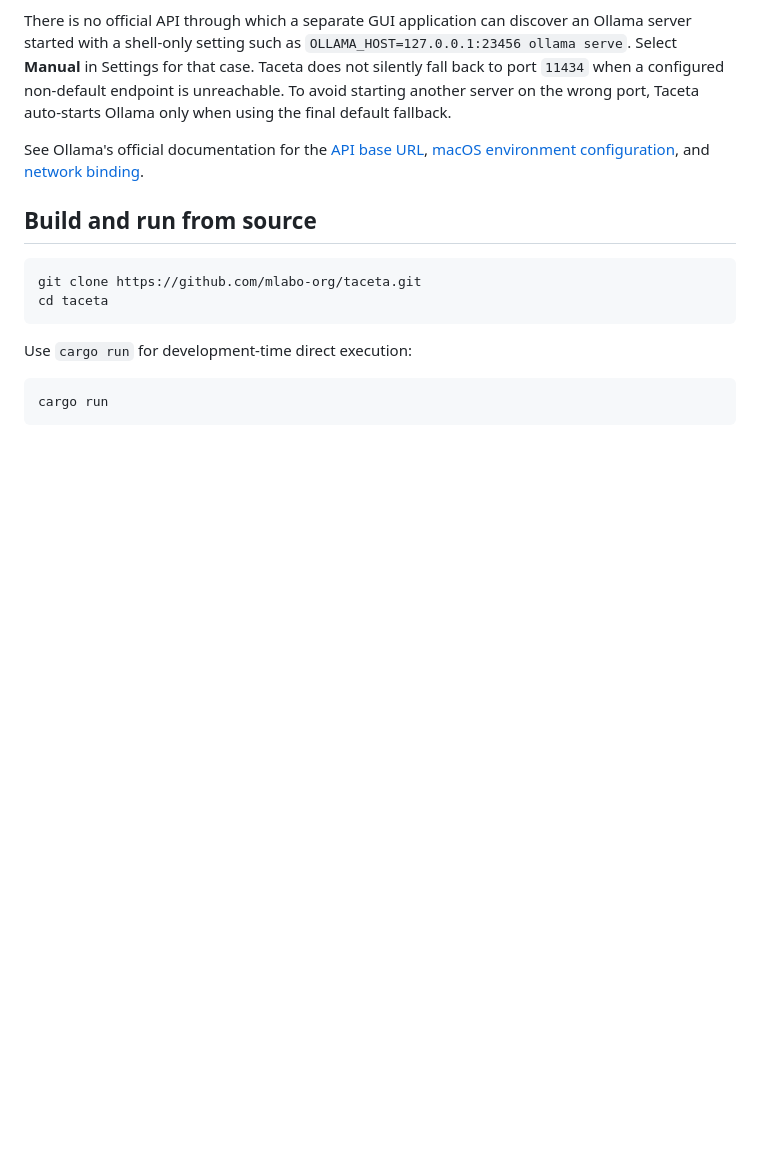
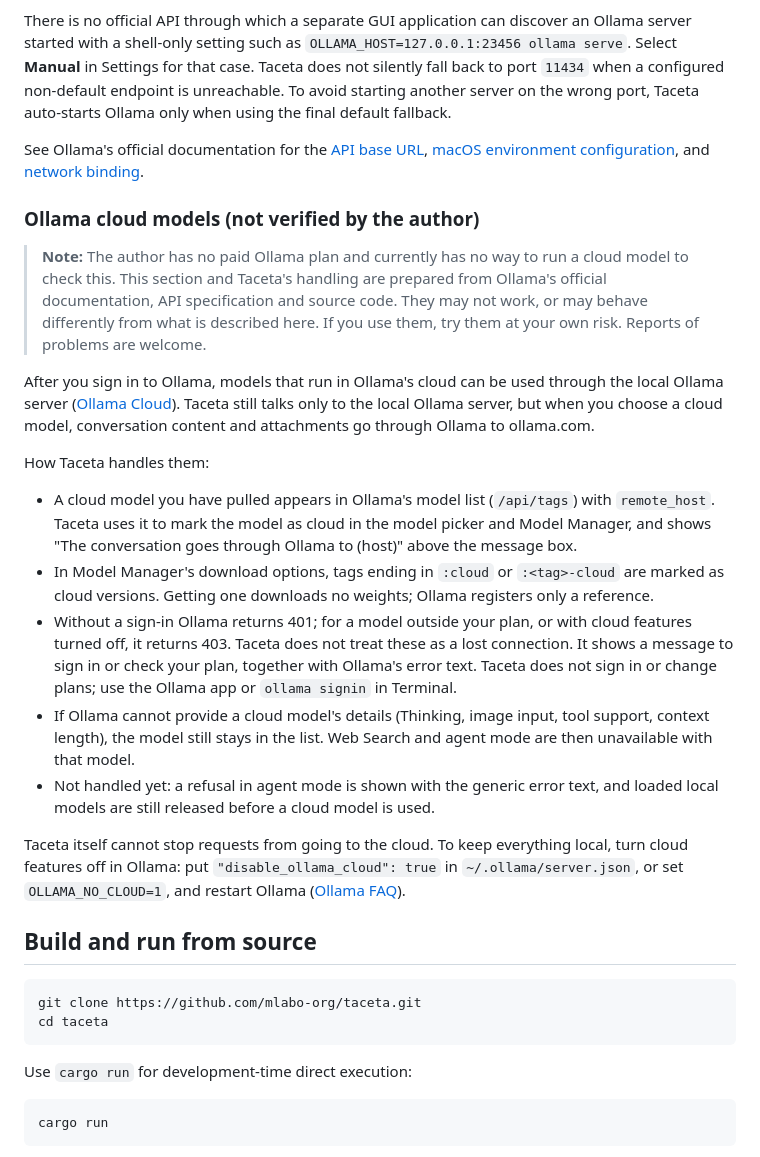
Before and after one commit to mlabo-org/taceta, a Markdown page: README.md, the part around one of its changes. GitHub-like rendering; blank space fills up the shorter version.

```diff
--- a/README.md
+++ b/README.md
@@ -400,6 +418,22 @@ Wildcard bind addresses `0.0.0.0` and `::` are converted to the connectable loop
 There is no official API through which a separate GUI application can discover an Ollama server started with a shell-only setting such as `OLLAMA_HOST=127.0.0.1:23456 ollama serve`. Select **Manual** in Settings for that case. Taceta does not silently fall back to port `11434` when a configured non-default endpoint is unreachable. To avoid starting another server on the wrong port, Taceta auto-starts Ollama only when using the final default fallback.
 
 See Ollama's official documentation for the [API base URL](https://docs.ollama.com/api/introduction#base-url), [macOS environment configuration](https://docs.ollama.com/faq#setting-environment-variables-on-mac), and [network binding](https://docs.ollama.com/faq#how-can-i-expose-ollama-on-my-network).
+
+### Ollama cloud models (not verified by the author)
+
+> **Note:** The author has no paid Ollama plan and currently has no way to run a cloud model to check this. This section and Taceta's handling are prepared from Ollama's official documentation, API specification and source code. They may not work, or may behave differently from what is described here. If you use them, try them at your own risk. Reports of problems are welcome.
+
+After you sign in to Ollama, models that run in Ollama's cloud can be used through the local Ollama server ([Ollama Cloud](https://docs.ollama.com/cloud)). Taceta still talks only to the local Ollama server, but when you choose a cloud model, conversation content and attachments go through Ollama to ollama.com.
+
+How Taceta handles them:
+
+- A cloud model you have pulled appears in Ollama's model list (`/api/tags`) with `remote_host`. Taceta uses it to mark the model as cloud in the model picker and Model Manager, and shows "The conversation goes through Ollama to (host)" above the message box.
+- In Model Manager's download options, tags ending in `:cloud` or `:<tag>-cloud` are marked as cloud versions. Getting one downloads no weights; Ollama registers only a reference.
+- Without a sign-in Ollama returns 401; for a model outside your plan, or with cloud features turned off, it returns 403. Taceta does not treat these as a lost connection. It shows a message to sign in or check your plan, together with Ollama's error text. Taceta does not sign in or change plans; use the Ollama app or `ollama signin` in Terminal.
+- If Ollama cannot provide a cloud model's details (Thinking, image input, tool support, context length), the model still stays in the list. Web Search and agent mode are then unavailable with that model.
+- Not handled yet: a refusal in agent mode is shown with the generic error text, and loaded local models are still released before a cloud model is used.
+
+Taceta itself cannot stop requests from going to the cloud. To keep everything local, turn cloud features off in Ollama: put `"disable_ollama_cloud": true` in `~/.ollama/server.json`, or set `OLLAMA_NO_CLOUD=1`, and restart Ollama ([Ollama FAQ](https://docs.ollama.com/faq#how-do-i-disable-ollama-cloud-features)).
 
 ## Build and run from source
 
```
Also changed, not shown: other parts of README.md (+18 -0 lines).
